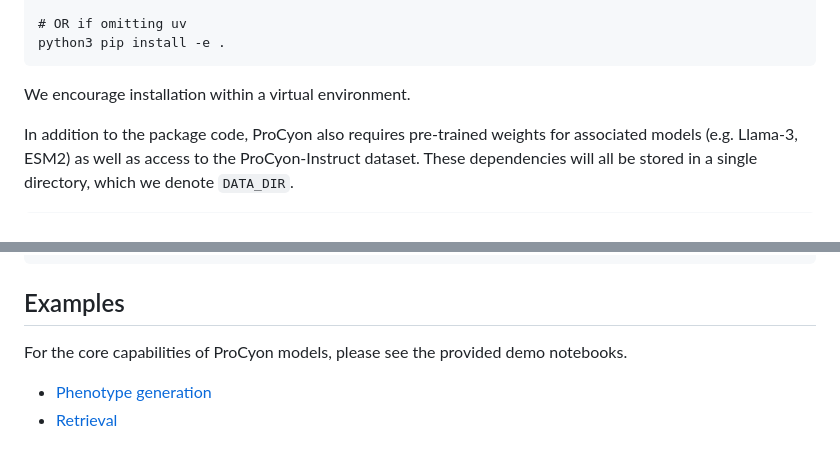
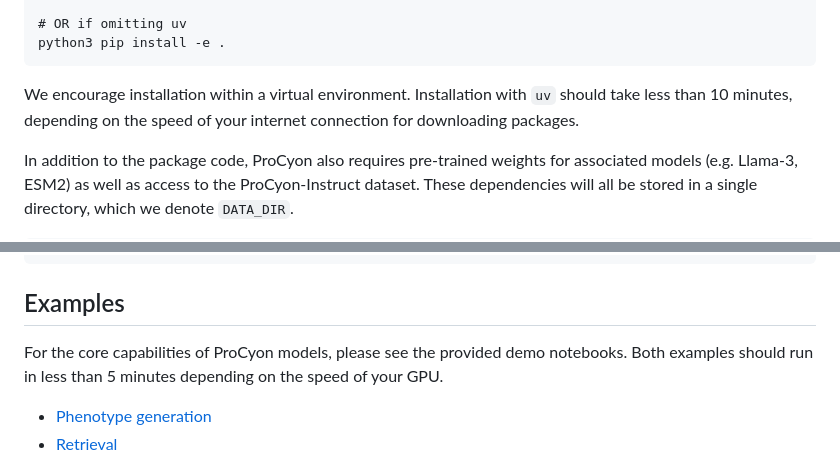
Before and after one commit to mims-harvard/ProCyon, a Markdown page: README.md, 2 parts joined by grey strips. GitHub-like rendering.

````diff
--- a/README.md
+++ b/README.md
@@ -28,7 +28,9 @@ python3 -m uv pip install -e .
 # OR if omitting uv
 python3 pip install -e .
 ```
-We encourage installation within a virtual environment.
+We encourage installation within a virtual environment. Installation with
+`uv` should take less than 10 minutes, depending on the speed of your internet
+connection for downloading packages.
 
 In addition to the package code, ProCyon also requires pre-trained weights for associated
 models (e.g. Llama-3, ESM2) as well as access to the ProCyon-Instruct dataset. These dependencies
@@ -58,7 +60,9 @@ echo "HOME_DIR=\"$(pwd)\"" > .env
 ```
 
 ## Examples
-For the core capabilities of ProCyon models, please see the provided demo notebooks.
+For the core capabilities of ProCyon models, please see the provided demo
+notebooks. Both examples should run in less than 5 minutes depending on the
+speed of your GPU.
 - [Phenotype generation](https://github.com/mims-harvard/ProCyon/blob/main/examples/phenotype_generation.ipynb)
 - [Retrieval](https://github.com/mims-harvard/ProCyon/blob/main/examples/retrieval.ipynb)
 
````
